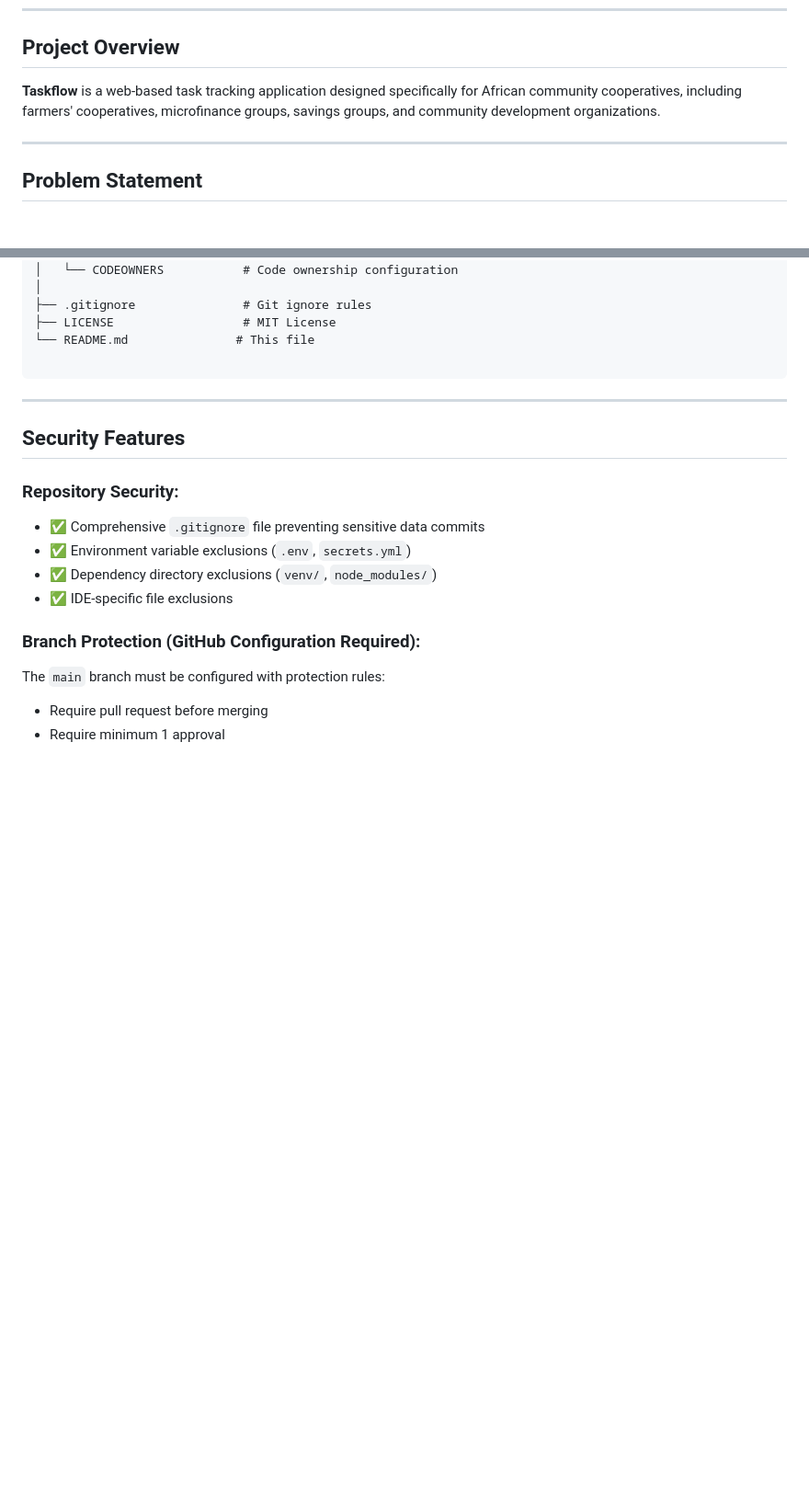
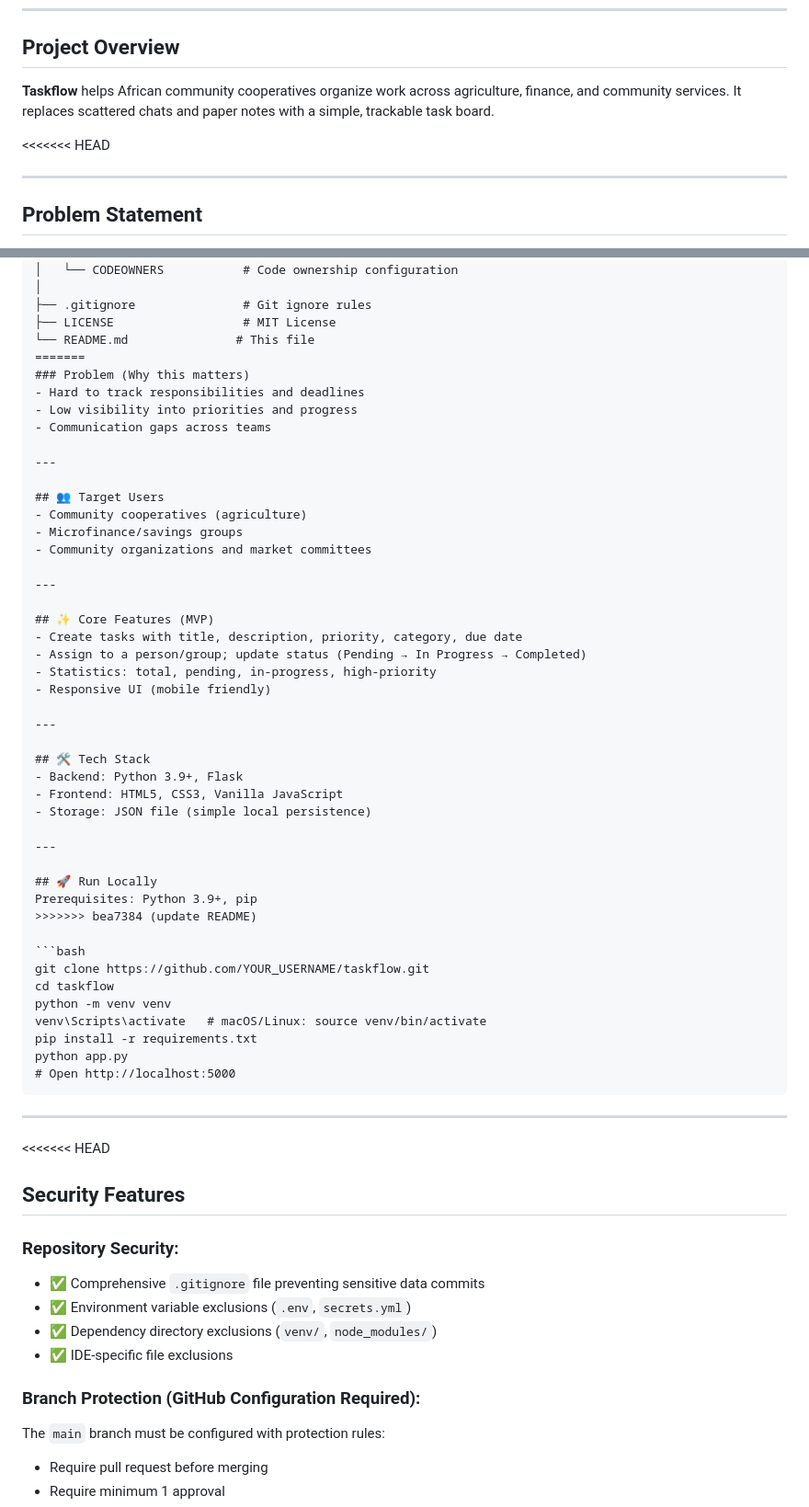
Before and after one commit to U-Vanessa/TaskFlow, a Markdown page: README.md, 2 parts joined by grey strips. Shown: that part at 92% size. Rendered like a GitHub page; blank space fills up the shorter version.

Commit message:
update README
# Conflicts:
#	README.md

````diff
--- a/README.md
+++ b/README.md
@@ -6,8 +6,9 @@
 
 ##  Project Overview
 
-**Taskflow** is a web-based task tracking application designed specifically for African community cooperatives, including farmers' cooperatives, microfinance groups, savings groups, and community development organizations.
+**Taskflow** helps African community cooperatives organize work across agriculture, finance, and community services. It replaces scattered chats and paper notes with a simple, trackable task board.
 
+<<<<<<< HEAD
 
 ---
 
@@ -194,11 +195,53 @@ taskflow/
 ├── .gitignore               # Git ignore rules
 ├── LICENSE                  # MIT License
 └── README.md               # This file
+=======
+### Problem (Why this matters)
+- Hard to track responsibilities and deadlines
+- Low visibility into priorities and progress
+- Communication gaps across teams
 
+---
+
+## 👥 Target Users
+- Community cooperatives (agriculture)
+- Microfinance/savings groups
+- Community organizations and market committees
+
+---
+
+## ✨ Core Features (MVP)
+- Create tasks with title, description, priority, category, due date
+- Assign to a person/group; update status (Pending → In Progress → Completed)
+- Statistics: total, pending, in-progress, high-priority
+- Responsive UI (mobile friendly)
+
+---
+
+## 🛠 Tech Stack
+- Backend: Python 3.9+, Flask
+- Frontend: HTML5, CSS3, Vanilla JavaScript
+- Storage: JSON file (simple local persistence)
+
+---
+
+## 🚀 Run Locally
+Prerequisites: Python 3.9+, pip
+>>>>>>> bea7384 (update README)
+
+```bash
+git clone https://github.com/YOUR_USERNAME/taskflow.git
+cd taskflow
+python -m venv venv
+venv\Scripts\activate   # macOS/Linux: source venv/bin/activate
+pip install -r requirements.txt
+python app.py
+# Open http://localhost:5000
 ```
 
 ---
 
+<<<<<<< HEAD
 ##  Security Features
 
 ### Repository Security:
````
Also changed, not shown: other parts of README.md (+18 -0 lines).
